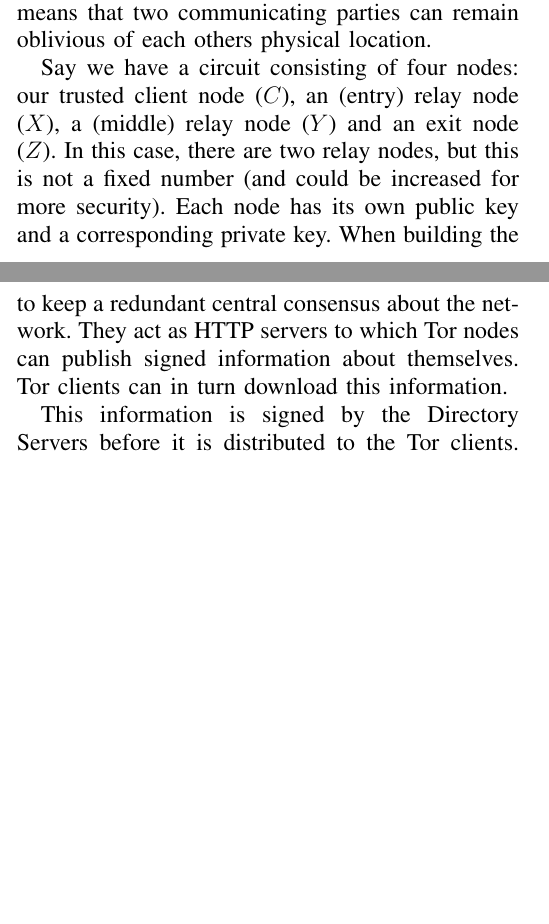
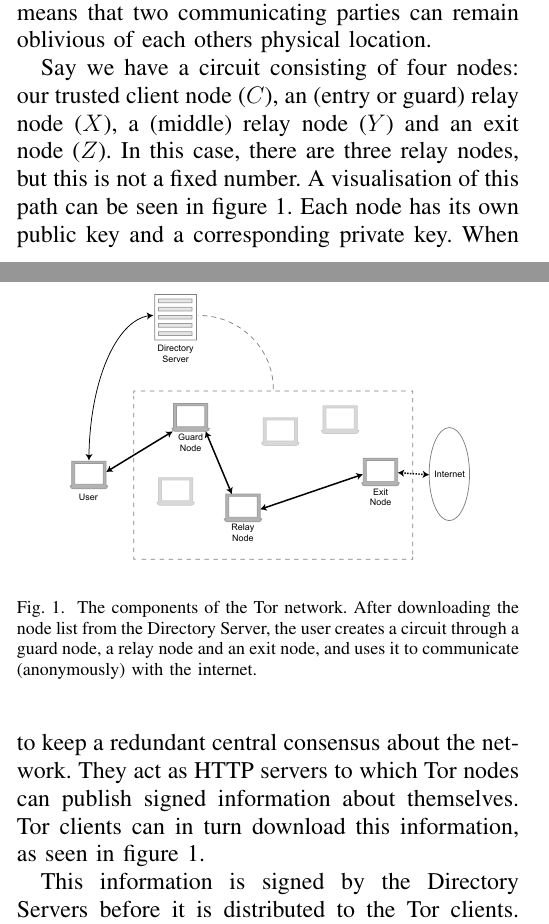
Before and after one commit to rjagerman/ANON, a LaTeX paper (paper.tex): two parts of the columns of pages 1 and 2 of 8, joined at a grey line, cut so that both start at the same text, the shorter picture padded with empty space. Compiled offline with pdfLaTeX.

Commit message:
Include and reference tor graphic

```diff
--- a/paper.tex
+++ b/paper.tex
@@ -11,6 +12,8 @@
 %\usepackage{stfloats}
 %\usepackage{dblfloatfix}
 %\usepackage{url}
+\usepackage{graphicx}
+\usepackage{epstopdf}
 
 % *** Do not adjust lengths that control margins, column widths, etc. ***
 % *** Do not use packages that alter fonts (such as pslatex).         ***
@@ -86,7 +89,7 @@
 	\subsection{Onion routing}
 		As described in the original design paper of The Onion Router, network traffic is forwarded through a circuit of nodes, where each node only knows the previous and next node in the circuit. With a sufficiently long circuit of (independent) nodes, this means that two communicating parties can remain oblivious of each others physical location.
 
-		Say we have a circuit consisting of four nodes: our trusted client node ($C$), an (entry) relay node ($X$), a (middle) relay node ($Y$) and an exit node ($Z$). In this case, there are two relay nodes, but this is not a fixed number (and could be increased for more security). Each node has its own public key and a corresponding private key. When building the circuit, our client generates a distinct secret for each of these nodes.
+		Say we have a circuit consisting of four nodes: our trusted client node ($C$), an (entry or guard) relay node ($X$), a (middle) relay node ($Y$) and an exit node ($Z$). In this case, there are three relay nodes, but this is not a fixed number. A visualisation of this path can be seen in figure \ref{fig:tor_layout}. Each node has its own public key and a corresponding private key. When building the circuit, our client generates a distinct secret for each of these nodes.
 
 		The payload of each packet flowing through the circuit is first encrypted with the distinct secret for last node $Z$, then with the distinct secret for node $Y$, and last with the secret for node $X$. With each layer of encryption, a header is added with the address of the next node in the circuit, plus the used distinct secret encrypted with corresponding nodes public key.
 
@@ -98,10 +101,17 @@
 
 		With the second generation onion routing used in Tor, a modified algorithm is used to derive the encryption keys, called \emph{telescoping path-building}, which also provides perfect forward secrecy. This algorithm is described in section \ref{ss:tor_circuit}.
 
+		\begin{figure}[!t]
+			\centering
+			\includegraphics[width=0.4\textwidth]{graphics/tor.pdf}
+			\caption{The components of the Tor network. After downloading the node list from the Directory Server, the user creates a circuit through a guard node, a relay node and an exit node, and uses it to communicate (anonymously) with the internet.}
+			\label{fig:tor_layout}
+		\end{figure}
+
 	\subsection{Directory servers}
 		The original Onion Router implementation used in-band status updates where each node broadcasts know nodes to its neighbours. An attacker could exploit this to isolate and limit the knowledge of a client, forcing connections through malicious nodes. Beside possible security disadvantages, in-band status updates also have the disadvantage that it takes longer to propagate throughout the network and create a global consensus.
 
-		To mitigate these concerns, Directory Servers were introduced to Tor during its reimplementation to keep a redundant central consensus about the network. They act as HTTP servers to which Tor nodes can publish signed information about themselves. Tor clients can in turn download this information.
+		To mitigate these concerns, Directory Servers were introduced to Tor during its reimplementation to keep a redundant central consensus about the network. They act as HTTP servers to which Tor nodes can publish signed information about themselves. Tor clients can in turn download this information, as seen in figure \ref{fig:tor_layout}.
 
 		This information is signed by the Directory Servers before it is distributed to the Tor clients. The keys to verify these signatures are preloaded in the Tor software, along with the list of Directory Servers, which implies trust by the Tor client in the Directory Servers.
 
```
Also changed, not shown: paper.tex (1 more changed lines).
